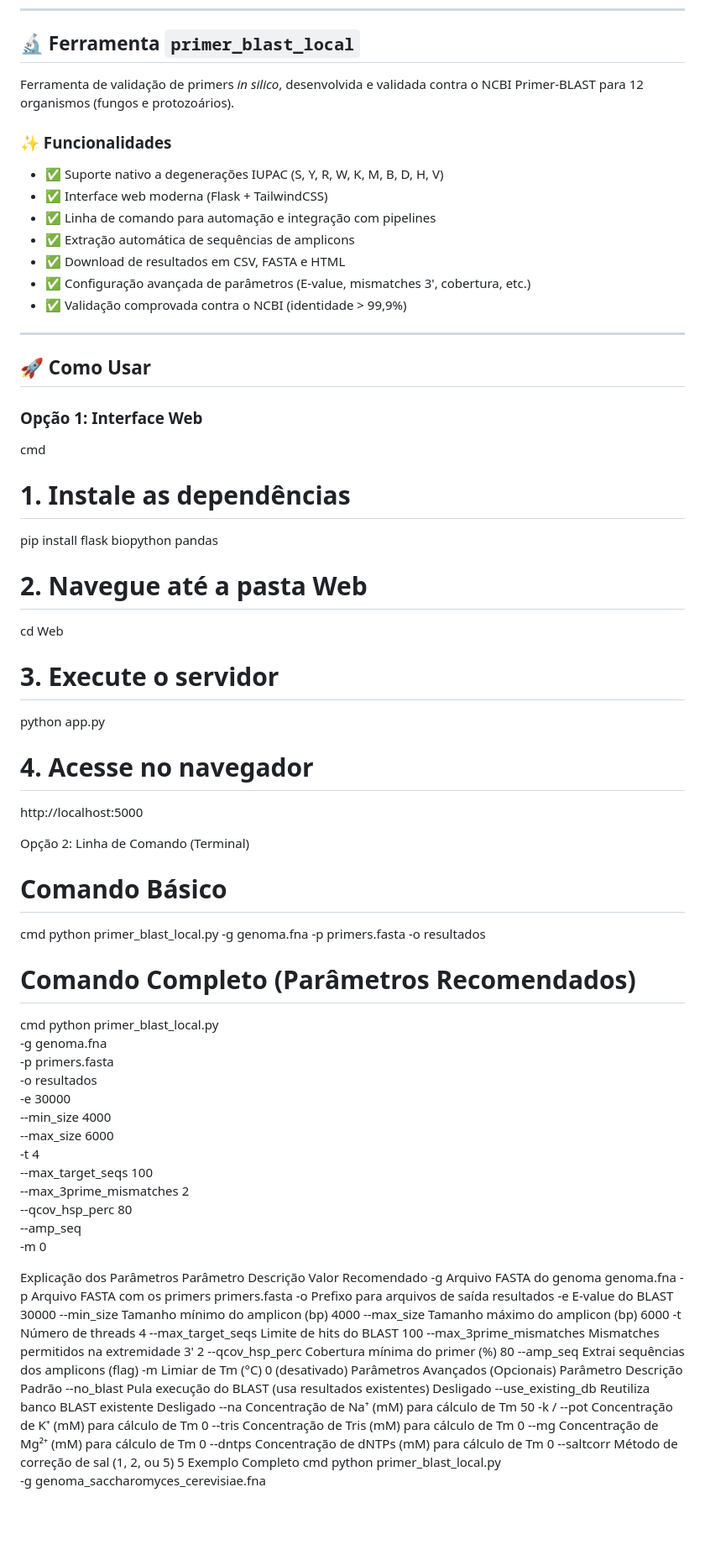
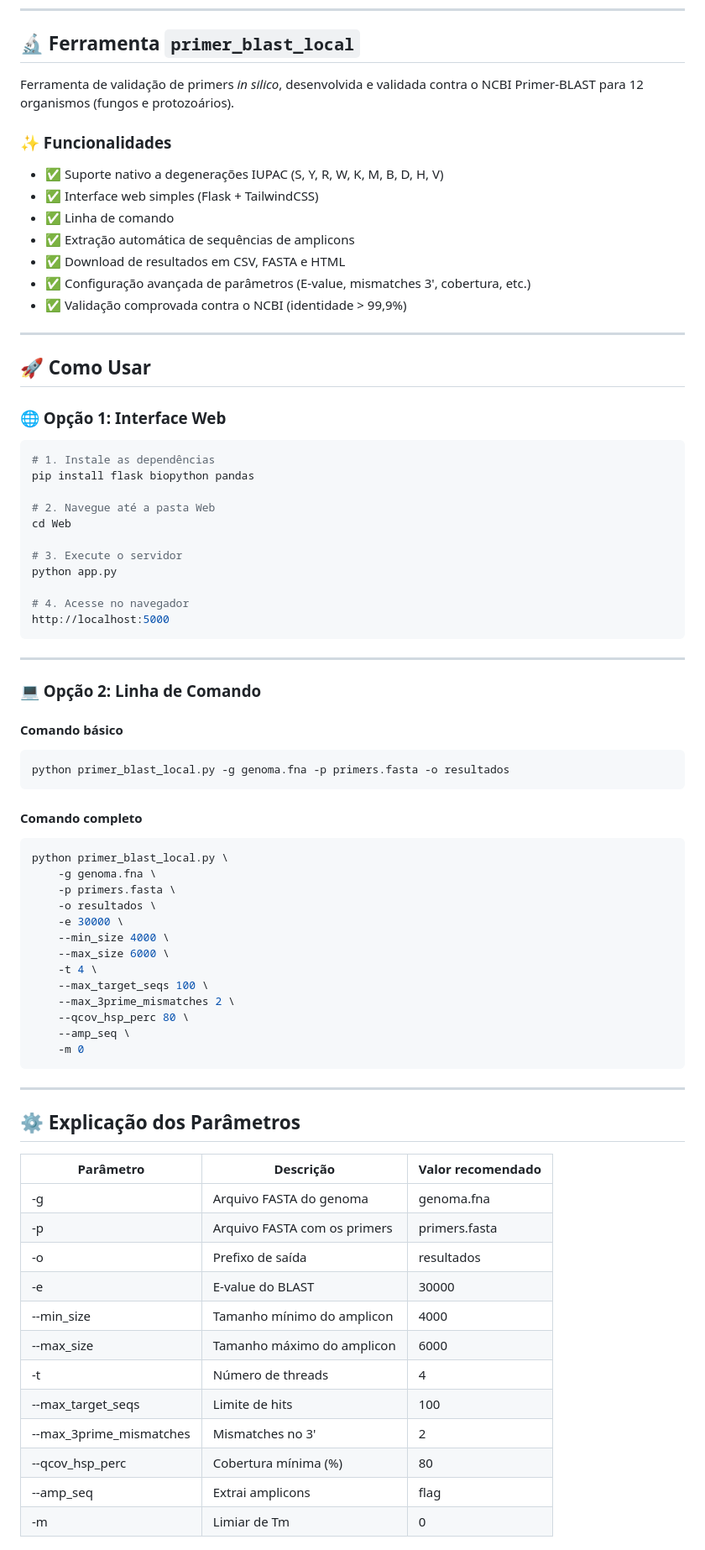
Before and after one commit to tiagogabrielsi/projeto-banco-genoma, a Markdown page: README.md, the part around one of its changes. Shown at 84% size. Drawn GitHub-style; blank space fills up the shorter version.

Commit message:
Atualização no README sobre primer_blast_local

````diff
--- a/README.md
+++ b/README.md
@@ -6,25 +6,25 @@ Projeto de construção de um banco de dados de sequências genômicas para micr
 
 ## 🔬 Ferramenta `primer_blast_local`
 
-Ferramenta de validação de primers _in silico_, desenvolvida e validada contra o NCBI Primer-BLAST para 12 organismos (fungos e protozoários).
+Ferramenta de validação de primers *in silico*, desenvolvida e validada contra o NCBI Primer-BLAST para 12 organismos (fungos e protozoários).
 
 ### ✨ Funcionalidades
 
-- ✅ Suporte nativo a degenerações IUPAC (S, Y, R, W, K, M, B, D, H, V)
-- ✅ Interface web moderna (Flask + TailwindCSS)
-- ✅ Linha de comando para automação e integração com pipelines
-- ✅ Extração automática de sequências de amplicons
-- ✅ Download de resultados em CSV, FASTA e HTML
-- ✅ Configuração avançada de parâmetros (E-value, mismatches 3', cobertura, etc.)
-- ✅ Validação comprovada contra o NCBI (identidade > 99,9%)
+* ✅ Suporte nativo a degenerações IUPAC (S, Y, R, W, K, M, B, D, H, V)
+* ✅ Interface web simples (Flask + TailwindCSS)
+* ✅ Linha de comando
+* ✅ Extração automática de sequências de amplicons
+* ✅ Download de resultados em CSV, FASTA e HTML
+* ✅ Configuração avançada de parâmetros (E-value, mismatches 3', cobertura, etc.)
+* ✅ Validação comprovada contra o NCBI (identidade > 99,9%)
 
 ---
 
 ## 🚀 Como Usar
 
-### Opção 1: Interface Web
+### 🌐 Opção 1: Interface Web
 
-cmd
+```bash
 # 1. Instale as dependências
 pip install flask biopython pandas
 
@@ -36,16 +36,21 @@ python app.py
 
 # 4. Acesse no navegador
 http://localhost:5000
+```
 
+---
 
-Opção 2: Linha de Comando (Terminal)
+### 💻 Opção 2: Linha de Comando
 
-# Comando Básico
-cmd
+#### Comando básico
+
+```bash
 python primer_blast_local.py -g genoma.fna -p primers.fasta -o resultados
+```
 
-# Comando Completo (Parâmetros Recomendados)
-cmd
+#### Comando completo
+
+```bash
 python primer_blast_local.py \
     -g genoma.fna \
     -p primers.fasta \
@@ -59,30 +64,24 @@ python primer_blast_local.py \
     --qcov_hsp_perc 80 \
     --amp_seq \
     -m 0
+```
 
-Explicação dos Parâmetros
-Parâmetro	Descrição	Valor Recomendado
--g	Arquivo FASTA do genoma	genoma.fna
--p	Arquivo FASTA com os primers	primers.fasta
--o	Prefixo para arquivos de saída	resultados
--e	E-value do BLAST	30000
---min_size	Tamanho mínimo do amplicon (bp)	4000
---max_size	Tamanho máximo do amplicon (bp)	6000
--t	Número de threads	4
---max_target_seqs	Limite de hits do BLAST	100
---max_3prime_mismatches	Mismatches permitidos na extremidade 3'	2
---qcov_hsp_perc	Cobertura mínima do primer (%)	80
---amp_seq	Extrai sequências dos amplicons	(flag)
--m	Limiar de Tm (°C)	0 (desativado)
-Parâmetros Avançados (Opcionais)
-Parâmetro	Descrição	Padrão
---no_blast	Pula execução do BLAST (usa resultados existentes)	Desligado
---use_existing_db	Reutiliza banco BLAST existente	Desligado
---na	Concentração de Na⁺ (mM) para cálculo de Tm	50
--k / --pot	Concentração de K⁺ (mM) para cálculo de Tm	0
---tris	Concentração de Tris (mM) para cálculo de Tm	0
---mg	Concentração de Mg²⁺ (mM) para cálculo de Tm	0
---dntps	Concentração de dNTPs (mM) para cálculo de Tm	0
---saltcorr	Método de correção de sal (1, 2, ou 5)	5
-Exemplo Completo
-cmd
+---
+
+## ⚙️ Explicação dos Parâmetros
+
+| Parâmetro               | Descrição                    | Valor recomendado |
+| ----------------------- | ---------------------------- | ----------------- |
+| -g                      | Arquivo FASTA do genoma      | genoma.fna        |
+| -p                      | Arquivo FASTA com os primers | primers.fasta     |
+| -o                      | Prefixo de saída             | resultados        |
+| -e                      | E-value do BLAST             | 30000             |
+| --min_size              | Tamanho mínimo do amplicon   | 4000              |
+| --max_size              | Tamanho máximo do amplicon   | 6000              |
+| -t                      | Número de threads            | 4                 |
+| --max_target_seqs       | Limite de hits               | 100               |
+| --max_3prime_mismatches | Mismatches no 3'             | 2                 |
+| --qcov_hsp_perc         | Cobertura mínima (%)         | 80                |
+| --amp_seq               | Extrai amplicons             | flag              |
+| -m                      | Limiar de Tm                 | 0                 |
+
````
Also changed, not shown: other parts of README.md (+94 -48 lines).
